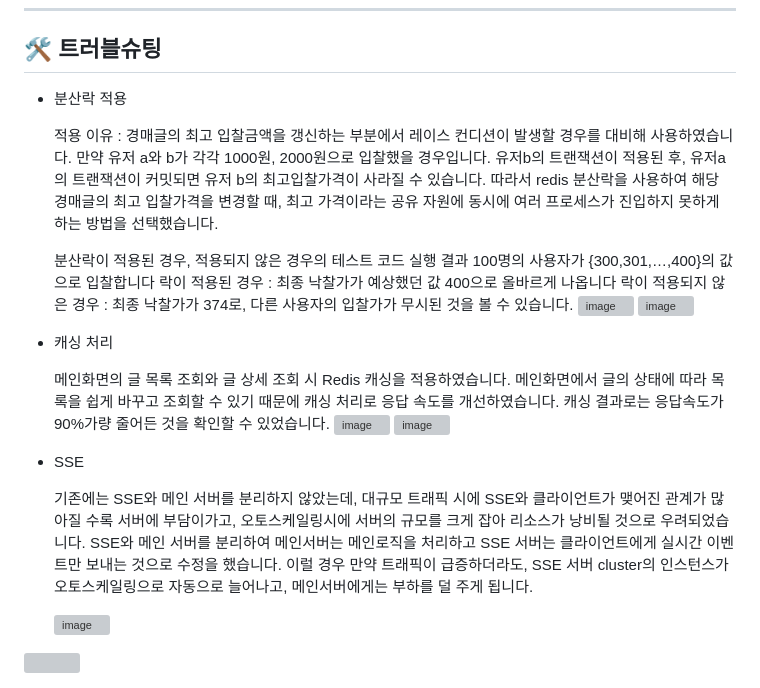
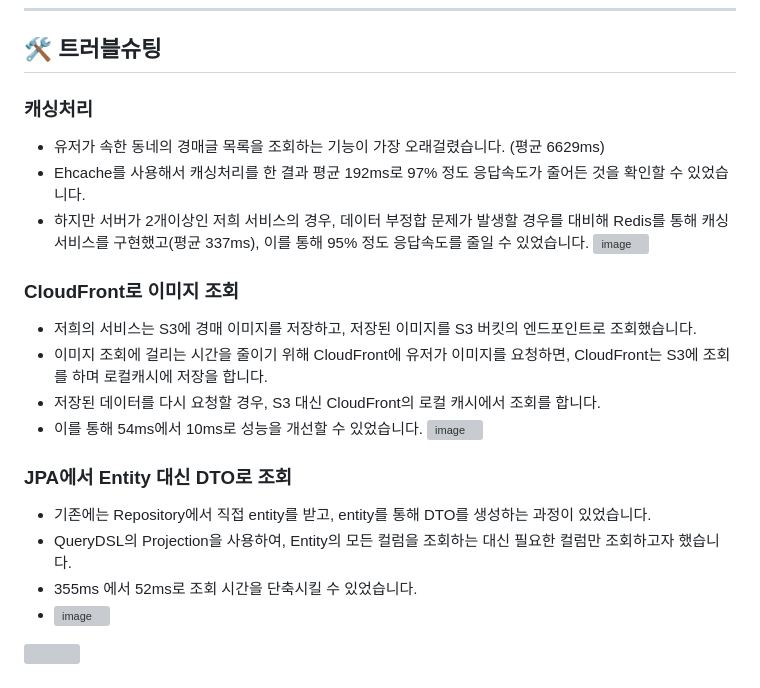
Before and after one commit to kudongku/auction_ddang, a Markdown page: README.md, the part around the change. Rendered like a GitHub page; grey boxes are pictures that could not be loaded.

Commit message:
📝memo(git) : 리드미 업데이트

```diff
--- a/README.md
+++ b/README.md
@@ -104,33 +104,29 @@
 ## 🛠 트러블슈팅
 
 
-- 분산락 적용
+### 캐싱처리
 
-    적용 이유 : 경매글의 최고 입찰금액을 갱신하는 부분에서 레이스 컨디션이 발생할 경우를 대비해 사용하였습니다.
-    만약 유저 a와 b가 각각 1000원, 2000원으로 입찰했을 경우입니다. 유저b의 트랜잭션이 적용된 후, 유저a의 트랜잭션이 커밋되면 유저 b의 최고입찰가격이 사라질 수 있습니다.
-    따라서 redis 분산락을 사용하여 해당 경매글의 최고 입찰가격을 변경할 때, 최고 가격이라는 공유 자원에 동시에 여러 프로세스가 진입하지 못하게 하는 방법을 선택했습니다.
+- 유저가 속한 동네의 경매글 목록을 조회하는 기능이 가장 오래걸렸습니다. (평균 6629ms)
+- Ehcache를 사용해서 캐싱처리를 한 결과 평균 192ms로 97% 정도 응답속도가 줄어든 것을 확인할 수 있었습니다.
+- 하지만 서버가 2개이상인 저희 서비스의 경우, 데이터 부정합 문제가 발생할 경우를 대비해 Redis를 통해 캐싱서비스를 구현했고(평균 337ms), 이를 통해  95% 정도 응답속도를 줄일 수 있었습니다.
+![image](https://github.com/kudongku/auction_ddang/assets/148612321/d482679b-d170-4137-9c11-5ce3800d4608)
 
-    분산락이 적용된 경우, 적용되지 않은 경우의 테스트 코드 실행 결과
-    100명의 사용자가 {300,301,…,400}의 값으로 입찰합니다
-    락이 적용된 경우 : 최종 낙찰가가 예상했던 값 400으로 올바르게 나옵니다
-    락이 적용되지 않은 경우 : 최종 낙찰가가 374로, 다른 사용자의 입찰가가 무시된 것을 볼 수 있습니다.
-    ![image](https://github.com/IP-I-s-Protocol/DDang/assets/148612321/3a696e14-7039-49a0-b724-1495f63c3bc2)
-    ![image](https://github.com/IP-I-s-Protocol/DDang/assets/148612321/15732ab5-c301-41a3-ab7d-c41a87ec43de)
 
-- 캐싱 처리
+### CloudFront로 이미지 조회
 
-    메인화면의 글 목록 조회와 글 상세 조회 시 Redis 캐싱을 적용하였습니다.
-    메인화면에서 글의 상태에 따라 목록을 쉽게 바꾸고 조회할 수 있기 때문에 캐싱 처리로 응답 속도를 개선하였습니다.
-    캐싱 결과로는 응답속도가 90%가량 줄어든 것을 확인할 수 있었습니다.
-    ![image](https://github.com/IP-I-s-Protocol/DDang/assets/148612321/165a3156-c9f4-4ded-baa2-39bd3804d8ef)
-    ![image](https://github.com/IP-I-s-Protocol/DDang/assets/148612321/6ff84285-8678-4cd2-9049-90546bacd81a)
+- 저희의 서비스는 S3에 경매 이미지를 저장하고, 저장된 이미지를 S3 버킷의 엔드포인트로 조회했습니다.
+- 이미지 조회에 걸리는 시간을 줄이기 위해 CloudFront에 유저가 이미지를 요청하면, CloudFront는 S3에 조회를 하며 로컬캐시에 저장을 합니다.
+- 저장된 데이터를 다시 요청할 경우, S3 대신 CloudFront의 로컬 캐시에서 조회를 합니다.
+- 이를 통해 54ms에서 10ms로 성능을 개선할 수 있었습니다.
+![image](https://github.com/kudongku/auction_ddang/assets/148612321/b8d44ef4-7457-446f-be59-613cad64237b)
 
-- SSE
 
-    기존에는 SSE와 메인 서버를 분리하지 않았는데, 대규모 트래픽 시에 SSE와 클라이언트가 맺어진 관계가 많아질 수록 서버에 부담이가고, 오토스케일링시에 서버의 규모를 크게 잡아 리소스가 낭비될 것으로 우려되었습니다.
-    SSE와 메인 서버를 분리하여 메인서버는 메인로직을 처리하고 SSE 서버는 클라이언트에게 실시간 이벤트만 보내는 것으로 수정을 했습니다. 이럴 경우 만약 트래픽이 급증하더라도, SSE 서버 cluster의 인스턴스가 오토스케일링으로 자동으로 늘어나고, 메인서버에게는 부하를 덜 주게 됩니다.
+### JPA에서 Entity 대신 DTO로 조회
 
-    ![image](https://github.com/IP-I-s-Protocol/DDang/assets/148612321/3aea66b2-ed25-482d-922e-f730bcd2bdde)
+- 기존에는 Repository에서 직접 entity를 받고, entity를 통해 DTO를 생성하는 과정이 있었습니다.
+- QueryDSL의 Projection을 사용하여, Entity의 모든 컬럼을 조회하는 대신 필요한 컬럼만 조회하고자 했습니다.
+- 355ms 에서 52ms로 조회 시간을 단축시킬 수 있었습니다.
+- ![image](https://github.com/kudongku/auction_ddang/assets/148612321/3873b706-4cdb-4de9-9d98-55e8a471037a)
 
 
 
```
